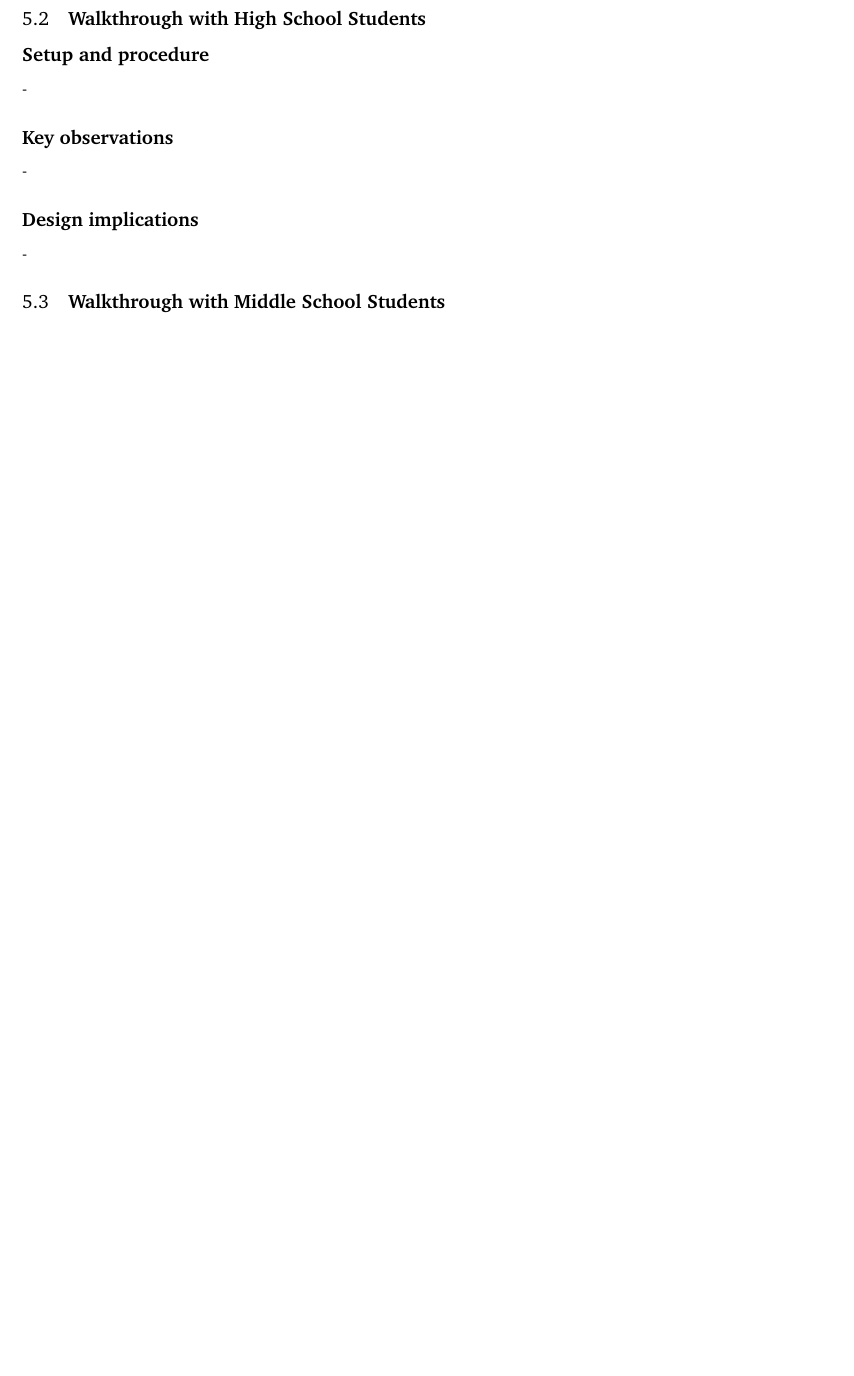
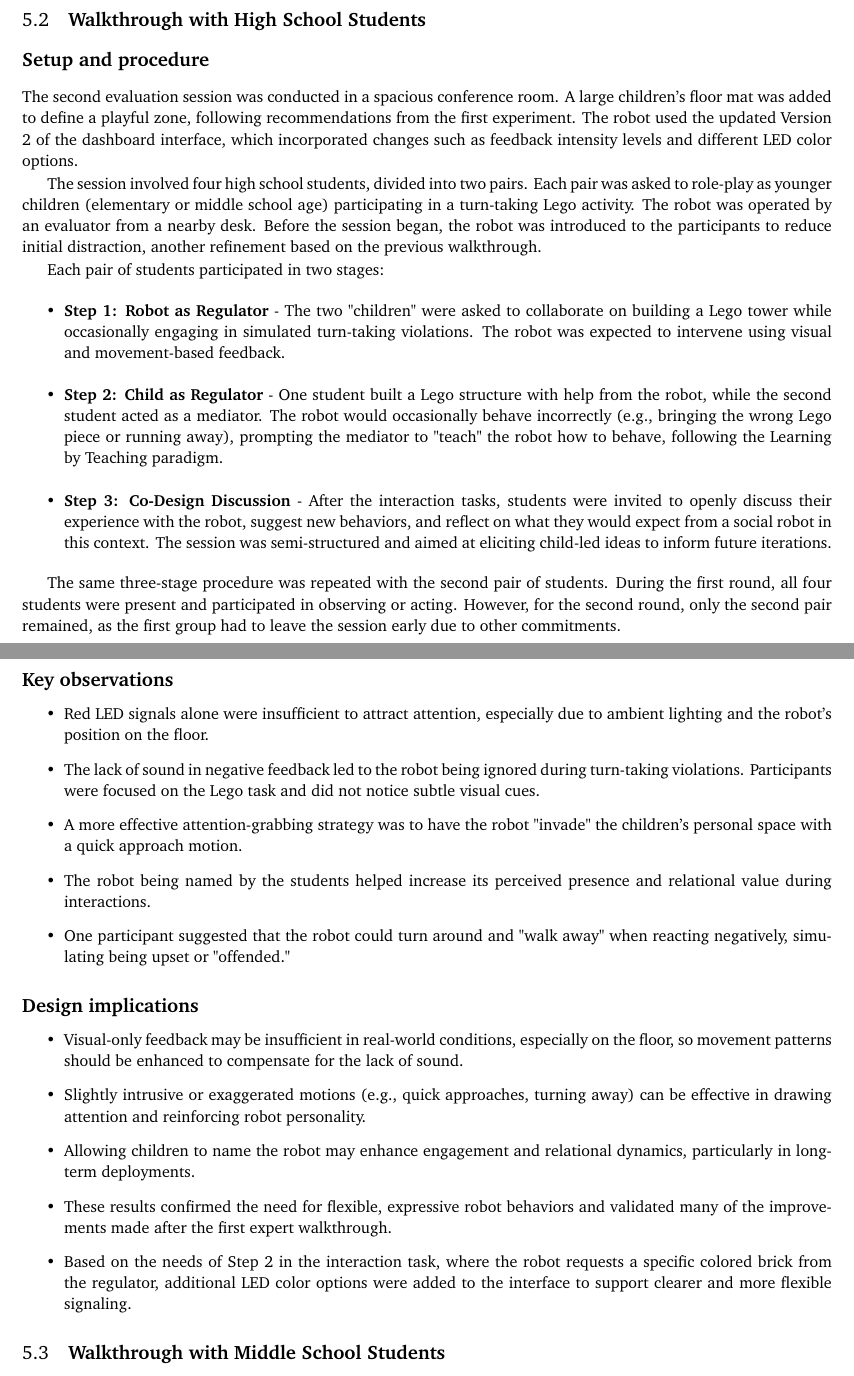
Before and after one commit to frovaaa/BachelorThesis-Report, a LaTeX document (bachelorproject.tex): part of page 7 of 8 before the commit and two parts of pages 7 and 8 of 9 after it, the two joined at a grey line, cut so that both start at the same text, the shorter picture padded with empty space. Compiled offline with pdfLaTeX.

Commit message:
Added second experiment

```diff
--- a/bachelorproject.tex
+++ b/bachelorproject.tex
@@ -228,11 +228,46 @@ These observations and insights directly informed the next iteration of the dash
 
 \subsection{\textbf{Walkthrough with High School Students}}
 \subsection*{\textbf{Setup and procedure}}
--
+The second evaluation session was conducted in a spacious conference room.
+A large children's floor mat was added to define a playful zone, following recommendations from the first experiment.
+The robot used the updated Version 2 of the dashboard interface, which incorporated changes such as feedback intensity levels and different LED color options.
+
+The session involved four high school students, divided into two pairs.
+Each pair was asked to role-play as younger children (elementary or middle school age) participating in a turn-taking Lego activity.
+The robot was operated by an evaluator from a nearby desk.
+Before the session began, the robot was introduced to the participants to reduce initial distraction, another refinement based on the previous walkthrough.
+
+Each pair of students participated in two stages:
+\begin{itemize}
+    \item \textbf{Step 1: Robot as Regulator} - The two "children" were asked to collaborate on building a Lego tower while occasionally engaging in simulated turn-taking violations.
+          The robot was expected to intervene using visual and movement-based feedback.
+    \item \textbf{Step 2: Child as Regulator} - One student built a Lego structure with help from the robot, while the second student acted as a mediator.
+          The robot would occasionally behave incorrectly (e.g., bringing the wrong Lego piece or running away), prompting the mediator to "teach" the robot how to behave, following the Learning by Teaching paradigm.
+    \item \textbf{Step 3: Co-Design Discussion} - After the interaction tasks, students were invited to openly discuss their experience with the robot, suggest new behaviors, and reflect on what they would expect from a social robot in this context.
+          The session was semi-structured and aimed at eliciting child-led ideas to inform future iterations.
+\end{itemize}
+
+The same three-stage procedure was repeated with the second pair of students.
+During the first round, all four students were present and participated in observing or acting.
+However, for the second round, only the second pair remained, as the first group had to leave the session early due to other commitments.
+
 \subsection*{\textbf{Key observations}}
--
+\begin{itemize}
+    \item Red LED signals alone were insufficient to attract attention, especially due to ambient lighting and the robot's position on the floor.
+    \item The lack of sound in negative feedback led to the robot being ignored during turn-taking violations. Participants were focused on the Lego task and did not notice subtle visual cues.
+    \item A more effective attention-grabbing strategy was to have the robot "invade" the children's personal space with a quick approach motion.
+    \item The robot being named by the students helped increase its perceived presence and relational value during interactions.
+    \item One participant suggested that the robot could turn around and "walk away" when reacting negatively, simulating being upset or "offended."
+\end{itemize}
+
 \subsection*{\textbf{Design implications}}
--
+\begin{itemize}
+    \item Visual-only feedback may be insufficient in real-world conditions, especially on the floor, so movement patterns should be enhanced to compensate for the lack of sound.
+    \item Slightly intrusive or exaggerated motions (e.g., quick approaches, turning away) can be effective in drawing attention and reinforcing robot personality.
+    \item Allowing children to name the robot may enhance engagement and relational dynamics, particularly in long-term deployments.
+    \item These results confirmed the need for flexible, expressive robot behaviors and validated many of the improvements made after the first expert walkthrough.
+    \item Based on the needs of Step 2 in the interaction task, where the robot requests a specific colored brick from the regulator, additional LED color options were added to the interface to support clearer and more flexible signaling.
+\end{itemize}
 
 \subsection{\textbf{Walkthrough with Middle School Students}}
 \subsection*{\textbf{Setup and procedure}}
```
Also changed, not shown: bachelorproject.pdf.
